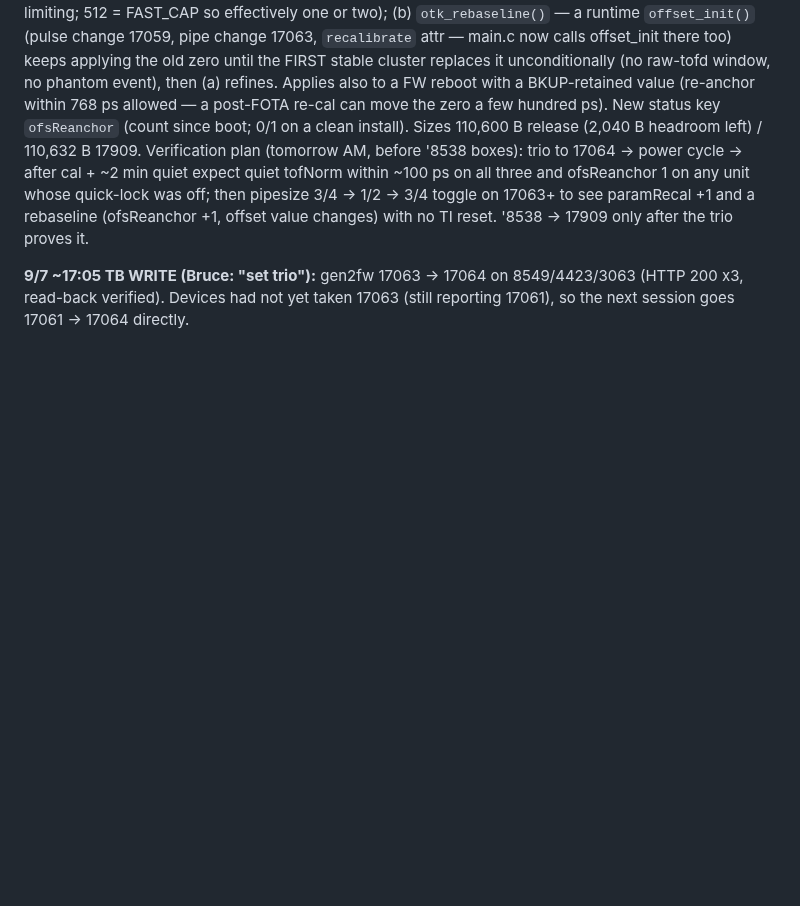
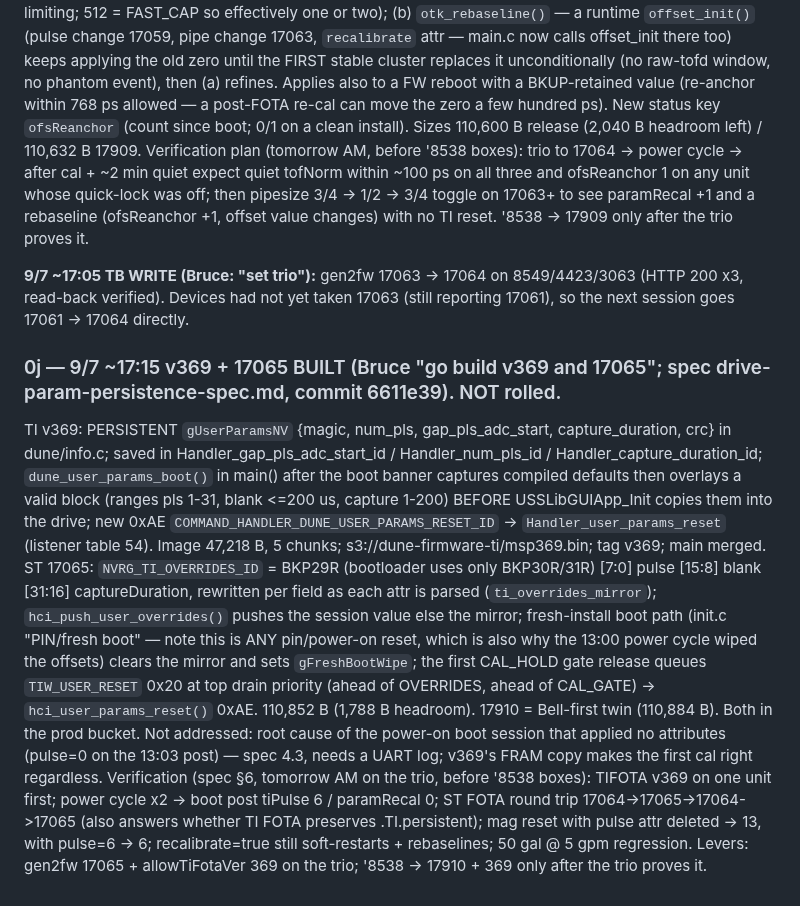
Before and after one commit to brucedune/thingsboard-widgets, a Markdown page: fw-17047-bugfix-handoff.md, the part around the change. Drawn GitHub-style; blank space fills up the shorter version.

Commit message:
0j: v369 + 17065 built (drive-param persistence); verification plan

```diff
--- a/fw-17047-bugfix-handoff.md
+++ b/fw-17047-bugfix-handoff.md
@@ -1714,3 +1714,9 @@ Proposed 17064 (spec, not built): (1) `otk_drop_applied()` from `meas_on_drive_c
 **9/7 ~17:00 Rev 17064 BUILT (Bruce "go build 17064") + 17909 Bell-first; prod bucket; pushed f055633; NOT rolled.** `offset_tracker.c`: (a) provisional re-anchor during the 24 h qualification — fast cluster with >= 4x `lock_mass` (starts at OTK_MIN_PEAK 32 -> first re-anchor at 128 samples ≈ 2 min of quiet) whose zero is within +/-OTK_GATE_PS (768 ps) of the applied zero replaces it; bar rises 4x each time (self-limiting; 512 = FAST_CAP so effectively one or two); (b) `otk_rebaseline()` — a runtime `offset_init()` (pulse change 17059, pipe change 17063, `recalibrate` attr — main.c now calls offset_init there too) keeps applying the old zero until the FIRST stable cluster replaces it unconditionally (no raw-tofd window, no phantom event), then (a) refines. Applies also to a FW reboot with a BKUP-retained value (re-anchor within 768 ps allowed — a post-FOTA re-cal can move the zero a few hundred ps). New status key `ofsReanchor` (count since boot; 0/1 on a clean install). Sizes 110,600 B release (2,040 B headroom left) / 110,632 B 17909. Verification plan (tomorrow AM, before '8538 boxes): trio to 17064 -> power cycle -> after cal + ~2 min quiet expect quiet tofNorm within ~100 ps on all three and ofsReanchor 1 on any unit whose quick-lock was off; then pipesize 3/4 -> 1/2 -> 3/4 toggle on 17063+ to see paramRecal +1 and a rebaseline (ofsReanchor +1, offset value changes) with no TI reset. '8538 -> 17909 only after the trio proves it.
 
 **9/7 ~17:05 TB WRITE (Bruce: "set trio"):** gen2fw 17063 -> 17064 on 8549/4423/3063 (HTTP 200 x3, read-back verified). Devices had not yet taken 17063 (still reporting 17061), so the next session goes 17061 -> 17064 directly.
+
+### 0j — 9/7 ~17:15 v369 + 17065 BUILT (Bruce "go build v369 and 17065"; spec drive-param-persistence-spec.md, commit 6611e39). NOT rolled.
+TI v369: PERSISTENT `gUserParamsNV` {magic, num_pls, gap_pls_adc_start, capture_duration, crc} in dune/info.c; saved in Handler_gap_pls_adc_start_id / Handler_num_pls_id / Handler_capture_duration_id; `dune_user_params_boot()` in main() after the boot banner captures compiled defaults then overlays a valid block (ranges pls 1-31, blank <=200 us, capture 1-200) BEFORE USSLibGUIApp_Init copies them into the drive; new 0xAE `COMMAND_HANDLER_DUNE_USER_PARAMS_RESET_ID` -> `Handler_user_params_reset` (listener table 54). Image 47,218 B, 5 chunks; s3://dune-firmware-ti/msp369.bin; tag v369; main merged.
+ST 17065: `NVRG_TI_OVERRIDES_ID` = BKP29R (bootloader uses only BKP30R/31R) [7:0] pulse [15:8] blank [31:16] captureDuration, rewritten per field as each attr is parsed (`ti_overrides_mirror`); `hci_push_user_overrides()` pushes the session value else the mirror; fresh-install boot path (init.c "PIN/fresh boot" — note this is ANY pin/power-on reset, which is also why the 13:00 power cycle wiped the offsets) clears the mirror and sets `gFreshBootWipe`; the first CAL_HOLD gate release queues `TIW_USER_RESET` 0x20 at top drain priority (ahead of OVERRIDES, ahead of CAL_GATE) -> `hci_user_params_reset()` 0xAE. 110,852 B (1,788 B headroom). 17910 = Bell-first twin (110,884 B). Both in the prod bucket.
+Not addressed: root cause of the power-on boot session that applied no attributes (pulse=0 on the 13:03 post) — spec 4.3, needs a UART log; v369's FRAM copy makes the first cal right regardless.
+Verification (spec §6, tomorrow AM on the trio, before '8538 boxes): TIFOTA v369 on one unit first; power cycle x2 -> boot post tiPulse 6 / paramRecal 0; ST FOTA round trip 17064->17065->17064->17065 (also answers whether TI FOTA preserves .TI.persistent); mag reset with pulse attr deleted -> 13, with pulse=6 -> 6; recalibrate=true still soft-restarts + rebaselines; 50 gal @ 5 gpm regression. Levers: gen2fw 17065 + allowTiFotaVer 369 on the trio; '8538 -> 17910 + 369 only after the trio proves it.
```
